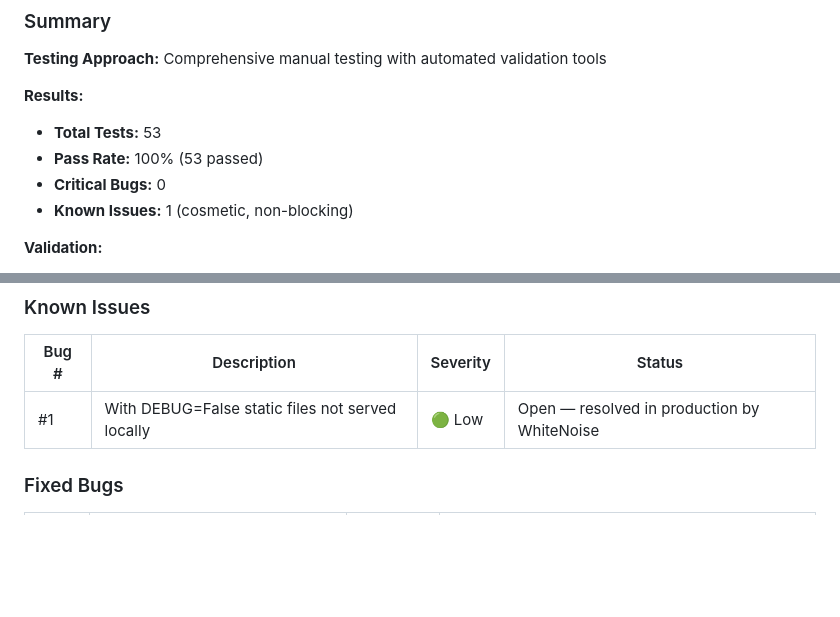
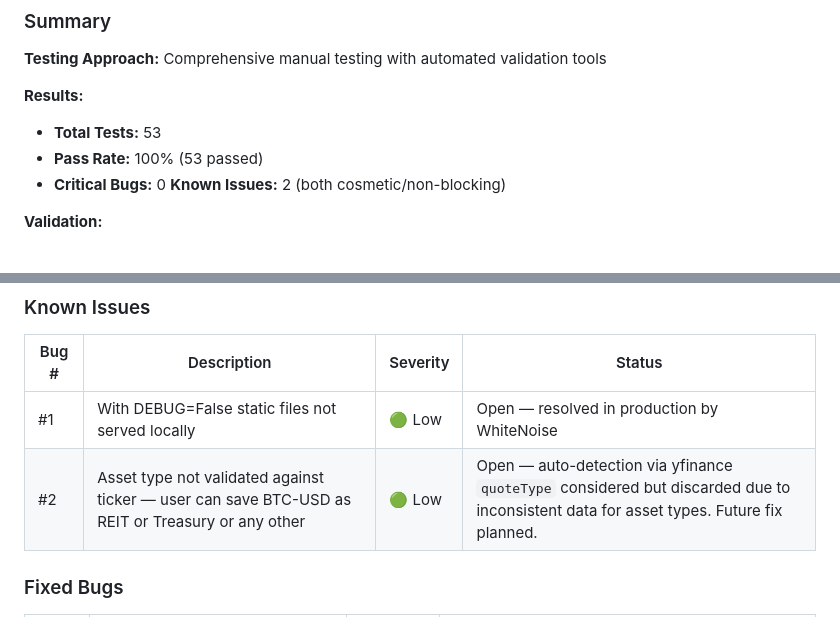
Before and after one commit to DonMarcao/ezinvester, a Markdown page: testing.md, 2 parts joined by grey strips. GitHub-like rendering; blank space fills up the shorter version.

```diff
--- a/testing.md
+++ b/testing.md
@@ -32,7 +32,7 @@
 - **Total Tests:** 53
 - **Pass Rate:** 100% (53 passed)
 - **Critical Bugs:** 0
-- **Known Issues:** 1 (cosmetic, non-blocking)
+**Known Issues:** 2 (both cosmetic/non-blocking)
 
 **Validation:**
 - **HTML:** 0 errors (W3C) ✅
@@ -271,6 +271,7 @@ Screenshots available in `docs/lighthouse/`.
 | Bug # | Description | Severity | Status |
 |-------|-------------|----------|--------|
 | #1 | With DEBUG=False static files not served locally | 🟢 Low | Open — resolved in production by WhiteNoise |
+| #2 | Asset type not validated against ticker — user can save BTC-USD as REIT or Treasury or any other | 🟢 Low | Open — auto-detection via yfinance `quoteType` considered but discarded due to inconsistent data for asset types. Future fix planned. |
 
 ### Fixed Bugs
 
```
Also changed, not shown: README.md (+17 -0 lines).
